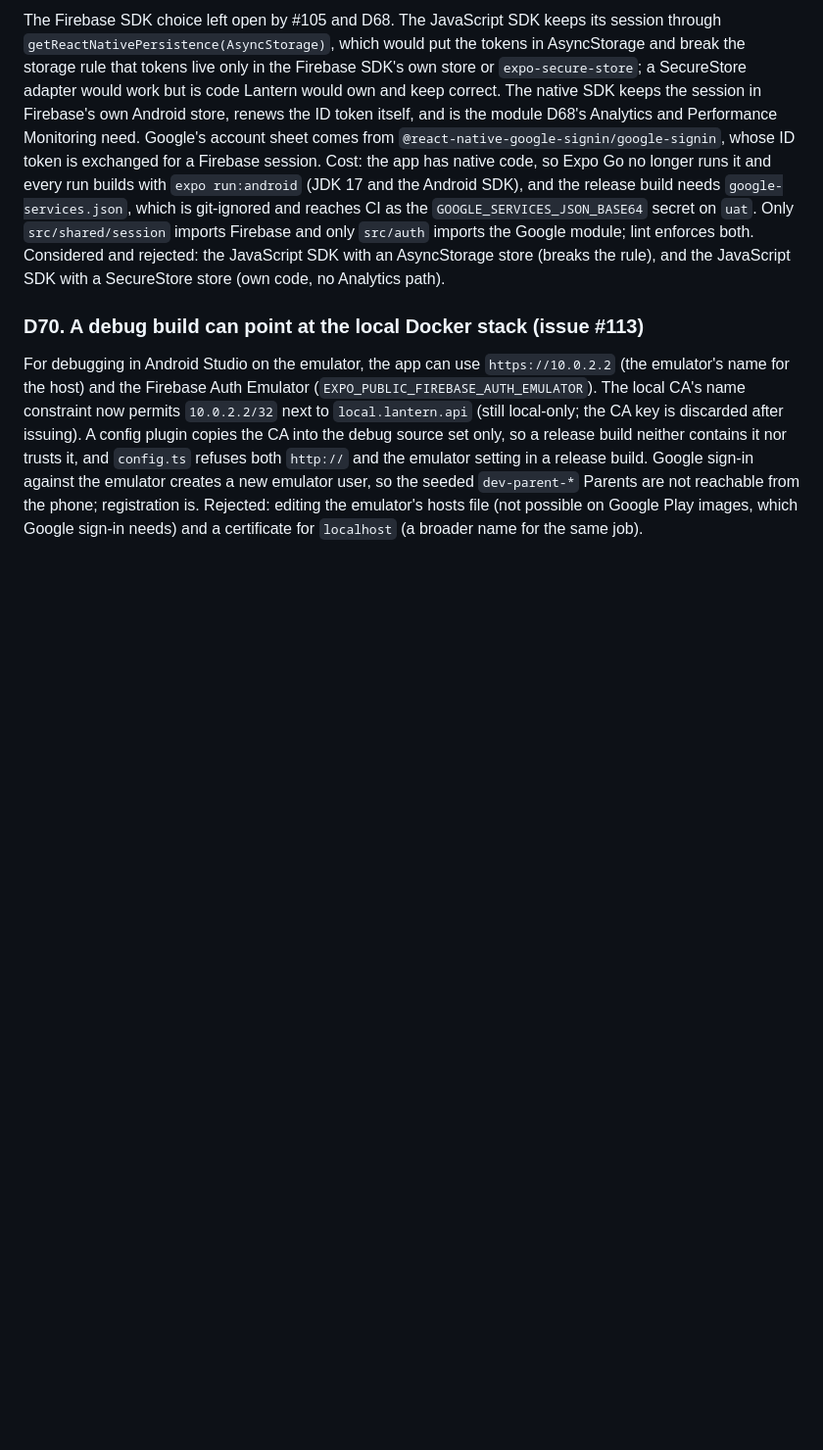
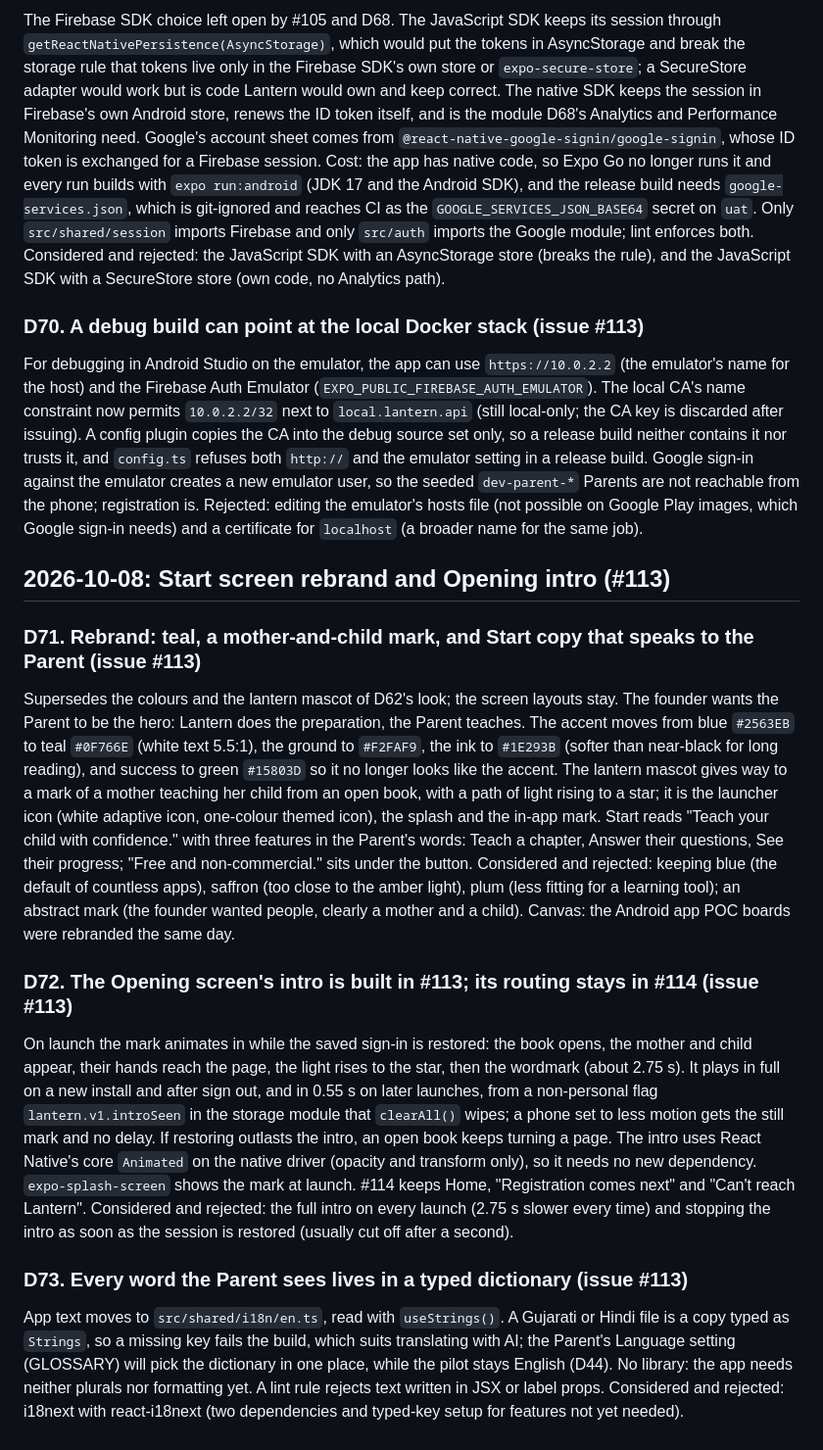
Before and after one commit to bgandhi1709/lantern, a Markdown page: docs/ideation/decision-log.md, the part around the change. Shown at 98% size. Drawn GitHub-style; blank space fills up the shorter version.

```diff
--- a/docs/ideation/decision-log.md
+++ b/docs/ideation/decision-log.md
@@ -368,3 +368,14 @@ The Firebase SDK choice left open by #105 and D68. The JavaScript SDK keeps its
 
 ### D70. A debug build can point at the local Docker stack (issue #113)
 For debugging in Android Studio on the emulator, the app can use `https://10.0.2.2` (the emulator's name for the host) and the Firebase Auth Emulator (`EXPO_PUBLIC_FIREBASE_AUTH_EMULATOR`). The local CA's name constraint now permits `10.0.2.2/32` next to `local.lantern.api` (still local-only; the CA key is discarded after issuing). A config plugin copies the CA into the debug source set only, so a release build neither contains it nor trusts it, and `config.ts` refuses both `http://` and the emulator setting in a release build. Google sign-in against the emulator creates a new emulator user, so the seeded `dev-parent-*` Parents are not reachable from the phone; registration is. Rejected: editing the emulator's hosts file (not possible on Google Play images, which Google sign-in needs) and a certificate for `localhost` (a broader name for the same job).
+
+## 2026-10-08: Start screen rebrand and Opening intro (#113)
+
+### D71. Rebrand: teal, a mother-and-child mark, and Start copy that speaks to the Parent (issue #113)
+Supersedes the colours and the lantern mascot of D62's look; the screen layouts stay. The founder wants the Parent to be the hero: Lantern does the preparation, the Parent teaches. The accent moves from blue `#2563EB` to teal `#0F766E` (white text 5.5:1), the ground to `#F2FAF9`, the ink to `#1E293B` (softer than near-black for long reading), and success to green `#15803D` so it no longer looks like the accent. The lantern mascot gives way to a mark of a mother teaching her child from an open book, with a path of light rising to a star; it is the launcher icon (white adaptive icon, one-colour themed icon), the splash and the in-app mark. Start reads "Teach your child with confidence." with three features in the Parent's words: Teach a chapter, Answer their questions, See their progress; "Free and non-commercial." sits under the button. Considered and rejected: keeping blue (the default of countless apps), saffron (too close to the amber light), plum (less fitting for a learning tool); an abstract mark (the founder wanted people, clearly a mother and a child). Canvas: the Android app POC boards were rebranded the same day.
+
+### D72. The Opening screen's intro is built in #113; its routing stays in #114 (issue #113)
+On launch the mark animates in while the saved sign-in is restored: the book opens, the mother and child appear, their hands reach the page, the light rises to the star, then the wordmark (about 2.75 s). It plays in full on a new install and after sign out, and in 0.55 s on later launches, from a non-personal flag `lantern.v1.introSeen` in the storage module that `clearAll()` wipes; a phone set to less motion gets the still mark and no delay. If restoring outlasts the intro, an open book keeps turning a page. The intro uses React Native's core `Animated` on the native driver (opacity and transform only), so it needs no new dependency. `expo-splash-screen` shows the mark at launch. #114 keeps Home, "Registration comes next" and "Can't reach Lantern". Considered and rejected: the full intro on every launch (2.75 s slower every time) and stopping the intro as soon as the session is restored (usually cut off after a second).
+
+### D73. Every word the Parent sees lives in a typed dictionary (issue #113)
+App text moves to `src/shared/i18n/en.ts`, read with `useStrings()`. A Gujarati or Hindi file is a copy typed as `Strings`, so a missing key fails the build, which suits translating with AI; the Parent's Language setting (GLOSSARY) will pick the dictionary in one place, while the pilot stays English (D44). No library: the app needs neither plurals nor formatting yet. A lint rule rejects text written in JSX or label props. Considered and rejected: i18next with react-i18next (two dependencies and typed-key setup for features not yet needed).
```
Also changed, not shown: README.md (+1 -1 lines), client/lantern-android/README.md (+3 -2 lines).
